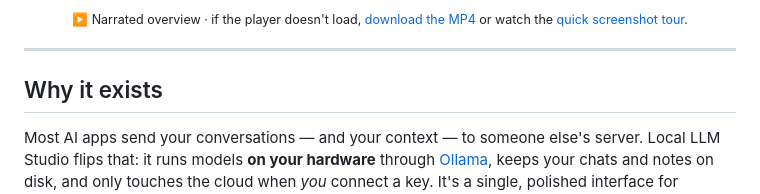
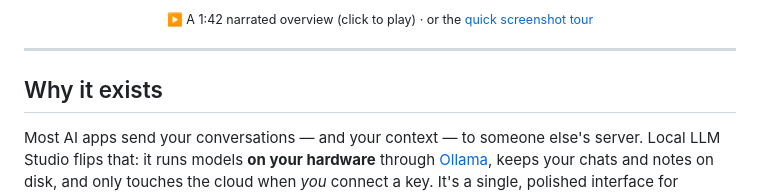
Before and after one commit to GJBOW1/local-llm-studio, a Markdown page: README.md, the part around the change printed below. GitHub-like rendering.

```diff
--- a/README.md
+++ b/README.md
@@ -20,5 +20,5 @@ https://github.com/Panic-In-The-Distro/local-llm-studio/raw/main/docs/demo/local
 
-<sub>▶️ Narrated overview ·  if the player doesn't load, [download the MP4](docs/demo/local-llm-studio-notebooklm-brief.mp4) or watch the [quick screenshot tour](docs/demo/local-llm-studio-demo.mp4).</sub>
+<sub>▶️ A 1:42 narrated overview (click to play) · or the [quick screenshot tour](docs/demo/local-llm-studio-demo.mp4)</sub>
 
 </div>
 
```
Also changed, not shown: other parts of README.md (+1 -1 lines), docs/demo/video-poster.png (added).
